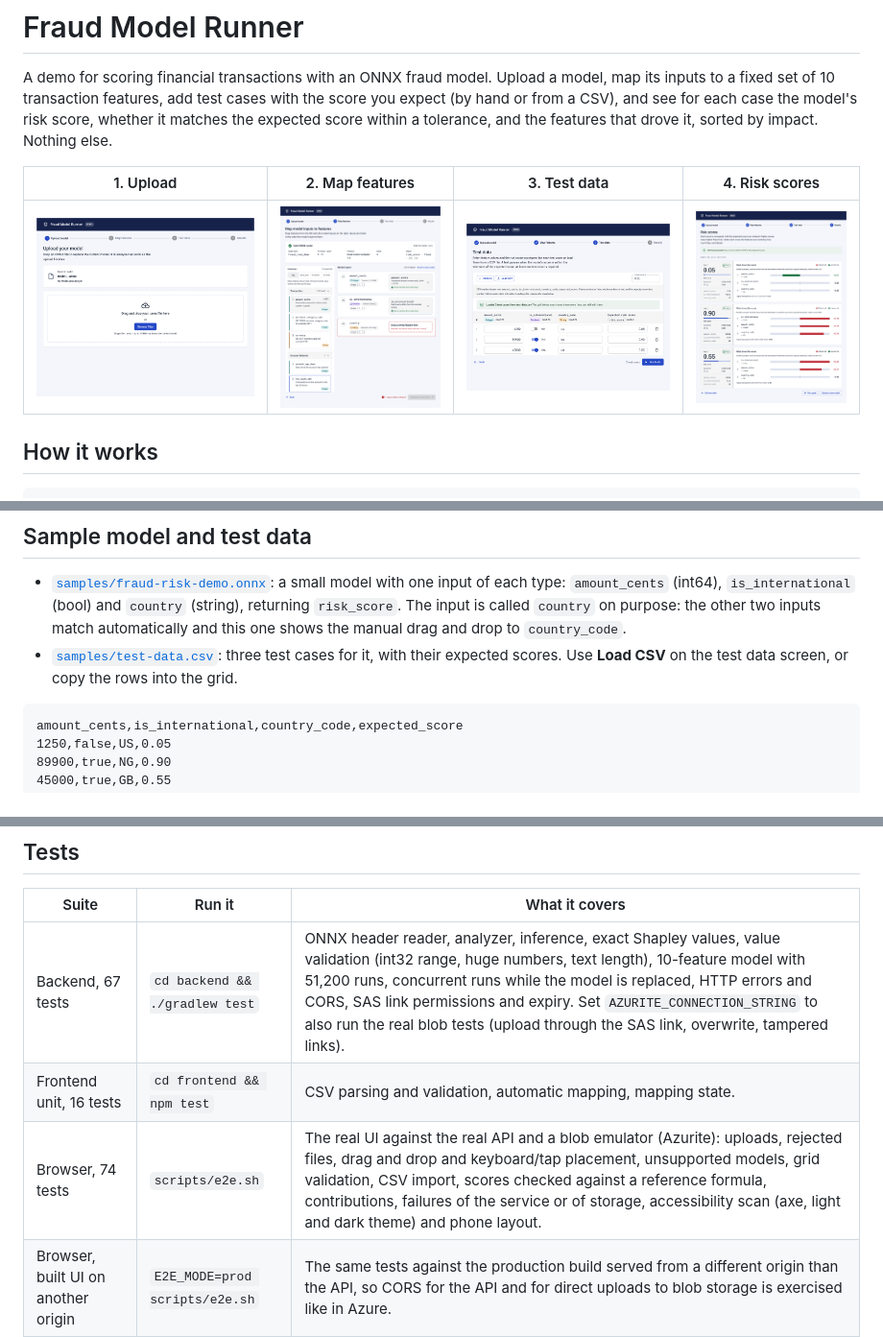
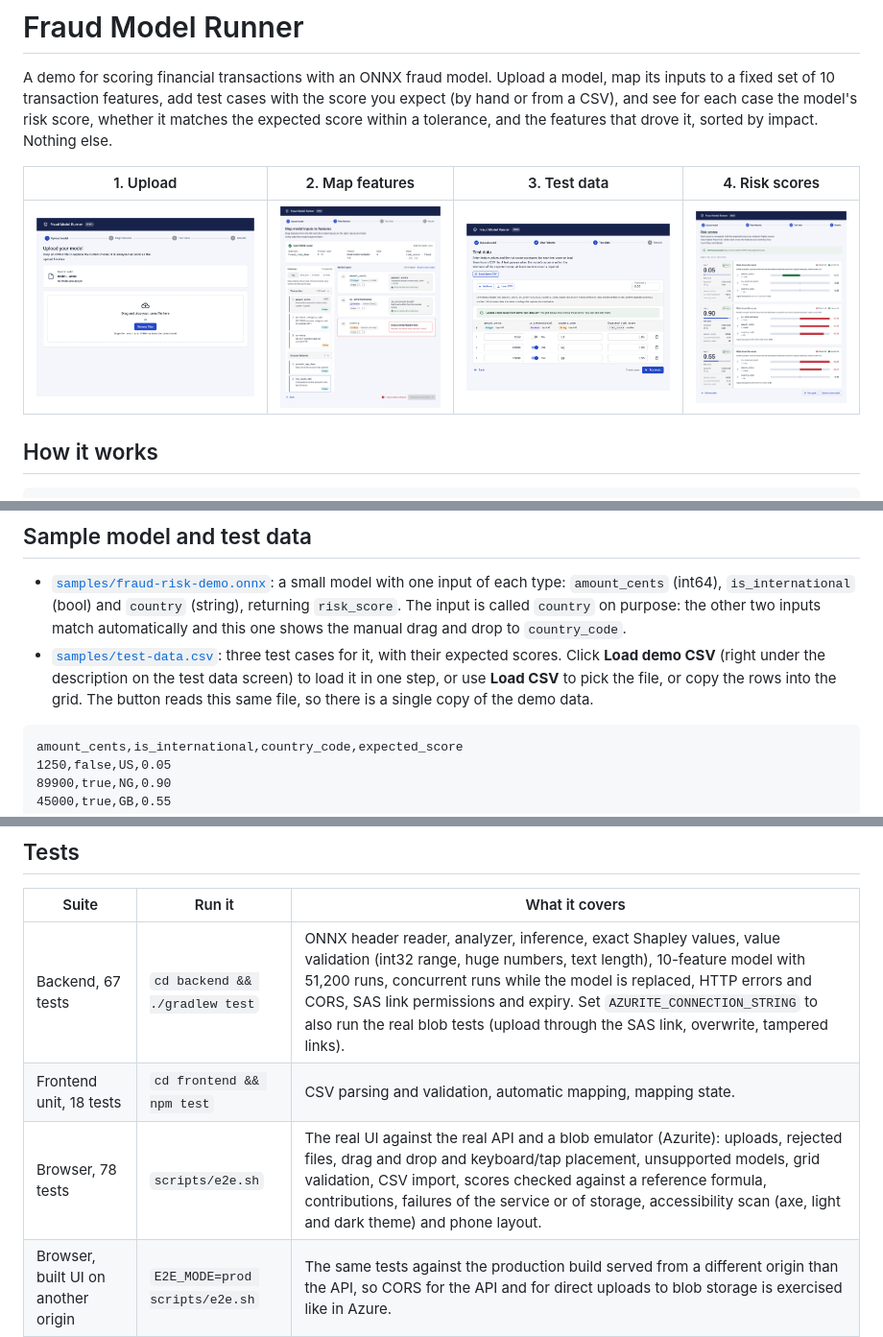
Before and after one commit to Subhajitdas298/onnxuploader, a Markdown page: README.md, 3 parts joined by grey strips. Shown at 96% size. GitHub-like rendering; pictures changed too: docs/screenshots/3-test-data.png, docs/screenshots/4-risk-scores.png.

````diff
--- a/README.md
+++ b/README.md
@@ -45,8 +45,9 @@ Browser (React, MUI, Redux Toolkit)                       Azure
   `amount_cents` (int64), `is_international` (bool) and `country` (string), returning `risk_score`.
   The input is called `country` on purpose: the other two inputs match automatically and this one shows the manual
   drag and drop to `country_code`.
-- [`samples/test-data.csv`](samples/test-data.csv): three test cases for it, with their expected scores. Use **Load CSV**
-  on the test data screen, or copy the rows into the grid.
+- [`samples/test-data.csv`](samples/test-data.csv): three test cases for it, with their expected scores. Click **Load demo
+  CSV** (right under the description on the test data screen) to load it in one step, or use **Load CSV** to pick the file,
+  or copy the rows into the grid. The button reads this same file, so there is a single copy of the demo data.
 
 ```csv
 amount_cents,is_international,country_code,expected_score
@@ -87,8 +88,8 @@ cd frontend && npm ci && npm run dev
 | Suite | Run it | What it covers |
 |---|---|---|
 | Backend, 67 tests | `cd backend && ./gradlew test` | ONNX header reader, analyzer, inference, exact Shapley values, value validation (int32 range, huge numbers, text length), 10-feature model with 51,200 runs, concurrent runs while the model is replaced, HTTP errors and CORS, SAS link permissions and expiry. Set `AZURITE_CONNECTION_STRING` to also run the real blob tests (upload through the SAS link, overwrite, tampered links). |
-| Frontend unit, 16 tests | `cd frontend && npm test` | CSV parsing and validation, automatic mapping, mapping state. |
-| Browser, 74 tests | `scripts/e2e.sh` | The real UI against the real API and a blob emulator (Azurite): uploads, rejected files, drag and drop and keyboard/tap placement, unsupported models, grid validation, CSV import, scores checked against a reference formula, contributions, failures of the service or of storage, accessibility scan (axe, light and dark theme) and phone layout. |
+| Frontend unit, 18 tests | `cd frontend && npm test` | CSV parsing and validation, automatic mapping, mapping state. |
+| Browser, 78 tests | `scripts/e2e.sh` | The real UI against the real API and a blob emulator (Azurite): uploads, rejected files, drag and drop and keyboard/tap placement, unsupported models, grid validation, CSV import, scores checked against a reference formula, contributions, failures of the service or of storage, accessibility scan (axe, light and dark theme) and phone layout. |
 | Browser, built UI on another origin | `E2E_MODE=prod scripts/e2e.sh` | The same tests against the production build served from a different origin than the API, so CORS for the API and for direct uploads to blob storage is exercised like in Azure. |
 
 `scripts/e2e.sh` starts Azurite, the API and the UI itself (Java 25 and Node 22 needed; set `PW_CHROMIUM_PATH` to use an
````
Also changed, not shown: docs/screenshots/4-risk-scores-dark.png, 8 other files.
